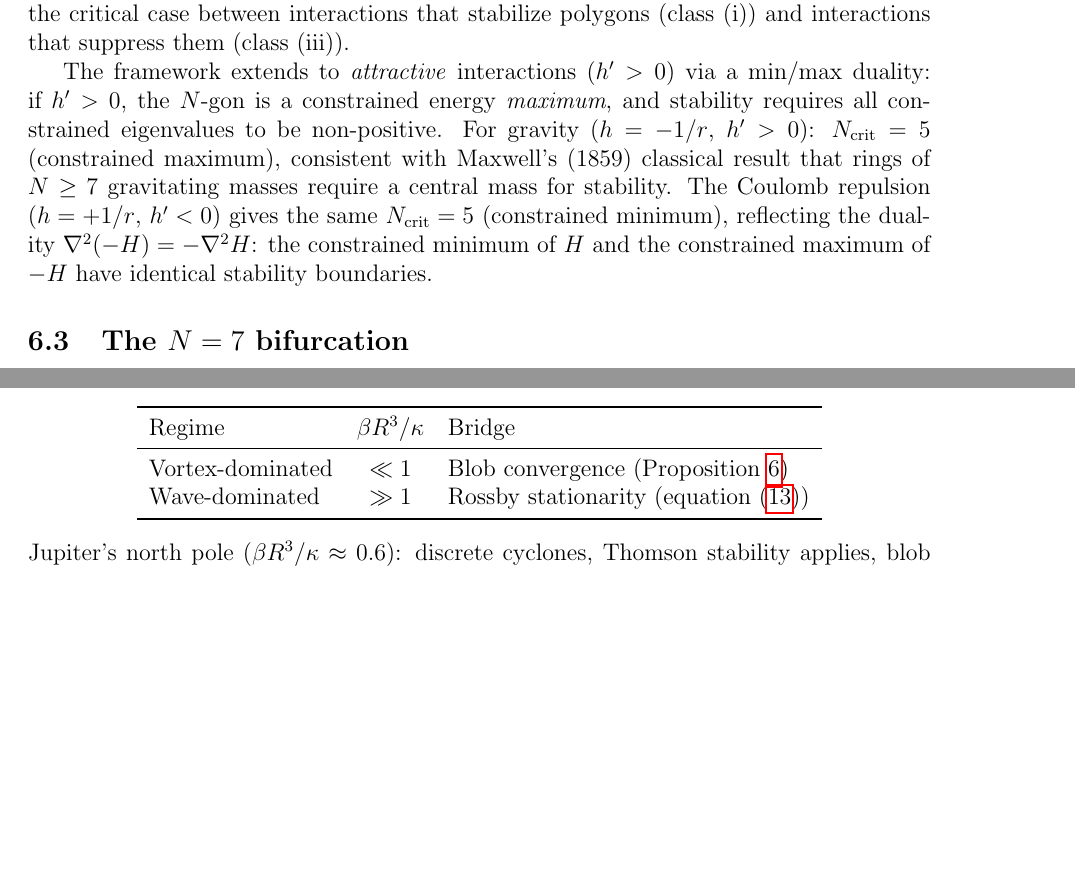
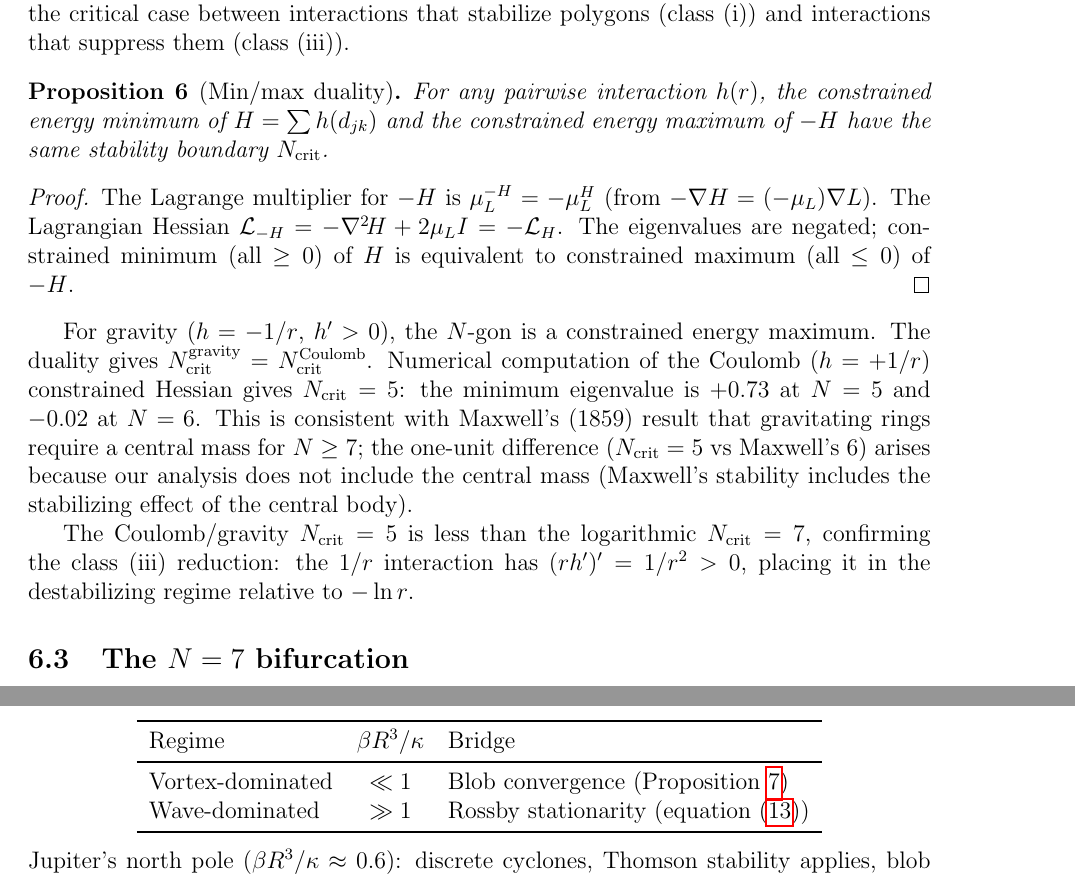
Before and after one commit to speagleg/polar-planetary-polygons, a LaTeX paper (latex/paper/main.tex): two parts of pages 13 and 17 of 18, joined at a grey line, cut so that both start at the same text, the shorter picture padded with empty space. Compiled offline with pdfLaTeX.

Commit message:
Prove min/max duality (Proposition 8) and add Coulomb/gravity detail
Proposition 8 (proved): for any h(r), constrained min of H and
constrained max of -H have the same N_crit. One-line proof:
L_{-H} = -L_H, eigenvalues negate, min <-> max.

Coulomb/gravity detail: N_crit = 5 from numerical Hessian
(min eigenvalue +0.73 at N=5, -0.02 at N=6). The 1-unit difference
from Maxwell's N=6 result is because Maxwell includes the central mass
stabilization, which our analysis separates into Proposition 4.

The duality confirms: Coulomb repulsion and gravitational attraction
are dual manifestations of the same 1/r interaction structure.

18 pages, clean build.

Co-Authored-By: Claude Opus 4.6 (1M context) <noreply@anthropic.com>

```diff
--- a/latex/paper/main.tex
+++ b/latex/paper/main.tex
@@ -940,17 +940,37 @@ $R/R_d = 3$.  The logarithmic interaction is the \emph{watershed}:
 the critical case between interactions that stabilize polygons
 (class~(i)) and interactions that suppress them (class~(iii)).
 
-The framework extends to \emph{attractive} interactions ($h' > 0$)
-via a min/max duality: if $h' > 0$, the $N$-gon is a constrained
-energy \emph{maximum}, and stability requires all constrained
-eigenvalues to be non-positive.  For gravity ($h = -1/r$, $h' > 0$):
-$N_{\mathrm{crit}} = 5$ (constrained maximum), consistent with
-Maxwell's (1859) classical result that rings of $N \ge 7$ gravitating
-masses require a central mass for stability.  The Coulomb repulsion
-($h = +1/r$, $h' < 0$) gives the same $N_{\mathrm{crit}} = 5$
-(constrained minimum), reflecting the duality
-$\nabla^2(-H) = -\nabla^2 H$: the constrained minimum of $H$ and the
-constrained maximum of $-H$ have identical stability boundaries.
+\begin{proposition}[Min/max duality]\label{prop:duality}
+For any pairwise interaction $h(r)$, the constrained energy minimum
+of $H = \sum h(d_{jk})$ and the constrained energy maximum of $-H$
+have the same stability boundary $N_{\mathrm{crit}}$.
+\end{proposition}
+
+\begin{proof}
+The Lagrange multiplier for $-H$ is $\mu_L^{-H} = -\mu_L^H$
+(from $-\nabla H = (-\mu_L)\nabla L$).  The Lagrangian Hessian
+$\mathcal{L}_{-H} = -\nabla^2\!H + 2\mu_L I = -\mathcal{L}_H$.
+The eigenvalues are negated; constrained minimum (all $\ge 0$) of $H$
+is equivalent to constrained maximum (all $\le 0$) of $-H$.
+\end{proof}
+
+For gravity ($h = -1/r$, $h' > 0$), the $N$-gon is a constrained
+energy maximum.  The duality gives
+$N_{\mathrm{crit}}^{\mathrm{gravity}} =
+N_{\mathrm{crit}}^{\mathrm{Coulomb}}$.  Numerical computation of
+the Coulomb ($h = +1/r$) constrained Hessian gives
+$N_{\mathrm{crit}} = 5$: the minimum eigenvalue is $+0.73$ at $N = 5$
+and $-0.02$ at $N = 6$.  This is consistent with Maxwell's (1859)
+result that gravitating rings require a central mass for
+$N \ge 7$; the one-unit difference ($N_{\mathrm{crit}} = 5$ vs
+Maxwell's $6$) arises because our analysis does not include the
+central mass (Maxwell's stability includes the stabilizing effect
+of the central body).
+
+The Coulomb/gravity $N_{\mathrm{crit}} = 5$ is less than the
+logarithmic $N_{\mathrm{crit}} = 7$, confirming the class~(iii)
+reduction: the $1/r$ interaction has $(rh')' = 1/r^2 > 0$, placing
+it in the destabilizing regime relative to $-\ln r$.
 
 \subsection{The $N = 7$ bifurcation}
 \label{sec:n7}
```
Also changed, not shown: paper.pdf.
